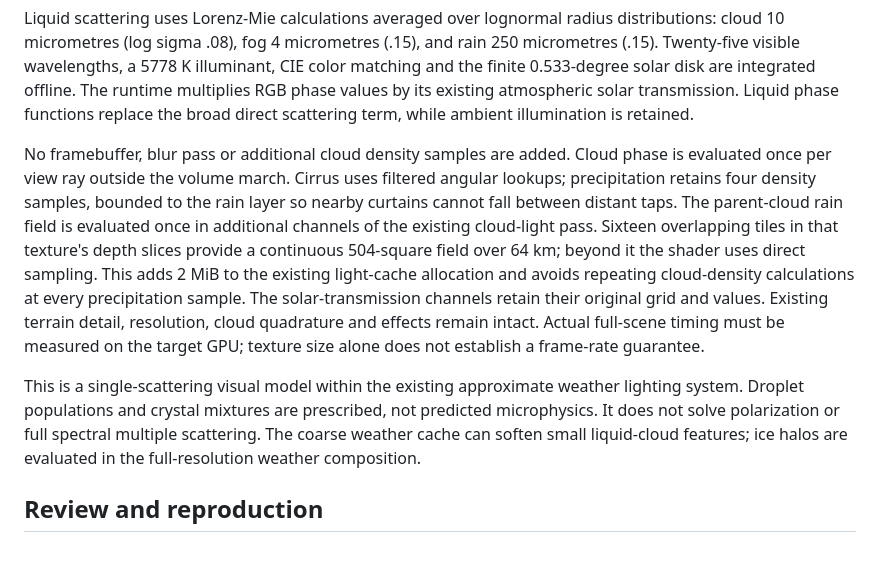
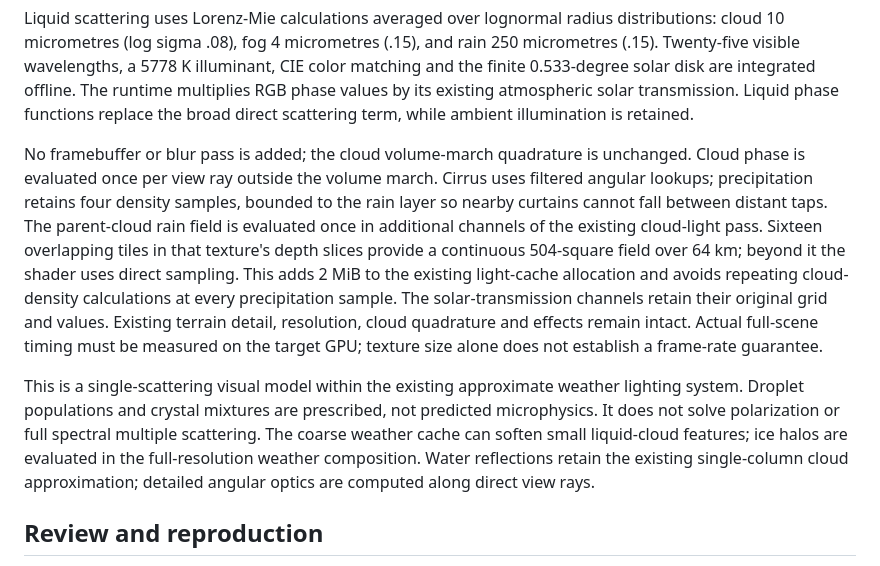
Before and after one commit to mkaszynski/gas-giant-screensaver, a Markdown page: docs/ATMOSPHERIC_OPTICS.md, the part around the change. Drawn GitHub-style.

Commit message:
Clarify cache cost and the reflection approximation

```diff
--- a/docs/ATMOSPHERIC_OPTICS.md
+++ b/docs/ATMOSPHERIC_OPTICS.md
@@ -45,7 +45,7 @@ integrated offline. The runtime multiplies RGB phase values by its existing
 atmospheric solar transmission. Liquid phase functions replace the broad direct
 scattering term, while ambient illumination is retained.
 
-No framebuffer, blur pass or additional cloud density samples are added.
+No framebuffer or blur pass is added; the cloud volume-march quadrature is unchanged.
 Cloud phase is evaluated once per view ray outside the volume march. Cirrus
 uses filtered angular lookups; precipitation retains four density samples,
 bounded to the rain layer so nearby curtains cannot fall between distant taps.
@@ -64,6 +64,8 @@ lighting system. Droplet populations and crystal mixtures are prescribed, not
 predicted microphysics. It does not solve polarization or full spectral multiple
 scattering. The coarse weather cache can soften small liquid-cloud features;
 ice halos are evaluated in the full-resolution weather composition.
+Water reflections retain the existing single-column cloud approximation;
+detailed angular optics are computed along direct view rays.
 
 ## Review and reproduction
 
```
